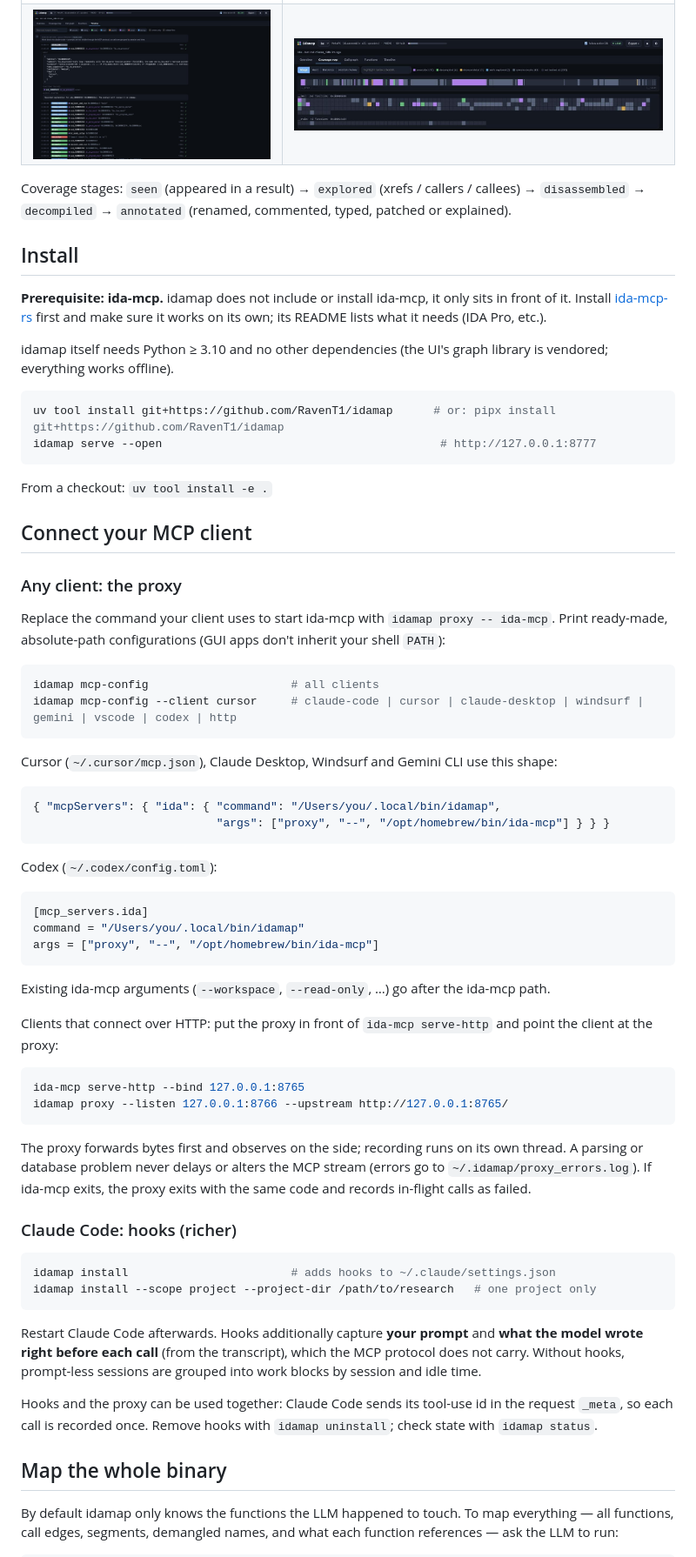
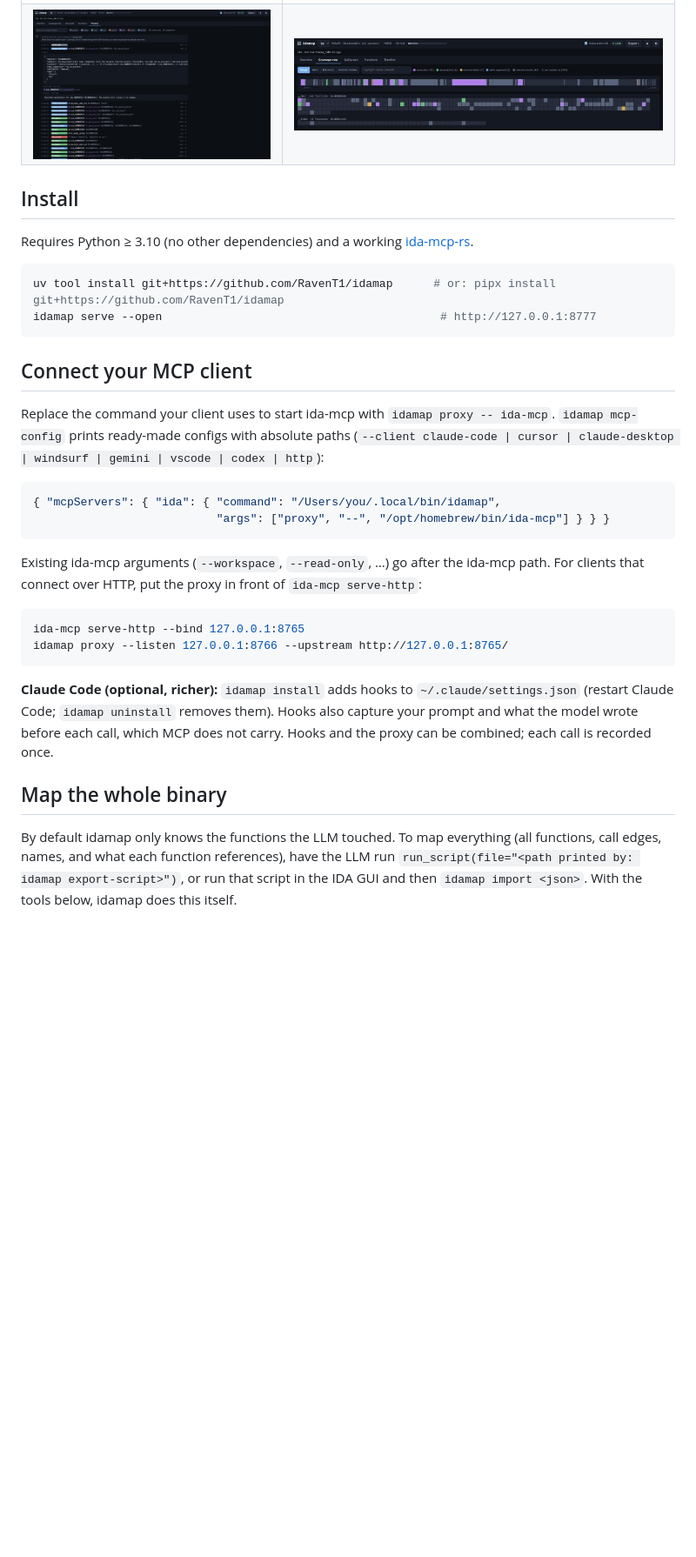
Before and after one commit to RavenT1/idamap, a Markdown page: README.md, the part around one of its changes. Shown at 87% size. Rendered like a GitHub page; blank space fills up the shorter version.

````diff
--- a/README.md
+++ b/README.md
@@ -37,80 +32,41 @@ scratch. idamap keeps a durable corpus of that work and shows it:
 <td><img src="docs/coverage-map.jpg" alt="Coverage map"></td></tr>
 </table>
 
-Coverage stages: `seen` (appeared in a result) → `explored` (xrefs / callers / callees) → `disassembled` →
-`decompiled` → `annotated` (renamed, commented, typed, patched or explained).
-
 ## Install
 
-**Prerequisite: ida-mcp.** idamap does not include or install ida-mcp, it only sits in front of it. Install
-[ida-mcp-rs](https://github.com/blacktop/ida-mcp-rs) first and make sure it works on its own; its README lists what it
-needs (IDA Pro, etc.).
-
-idamap itself needs Python ≥ 3.10 and no other dependencies (the UI's graph library is vendored; everything works offline).
+Requires Python ≥ 3.10 (no other dependencies) and a working [ida-mcp-rs](https://github.com/blacktop/ida-mcp-rs).
 
 ```sh
 uv tool install git+https://github.com/RavenT1/idamap      # or: pipx install git+https://github.com/RavenT1/idamap
 idamap serve --open                                         # http://127.0.0.1:8777
 ```
 
-From a checkout: `uv tool install -e .`
-
 ## Connect your MCP client
 
-### Any client: the proxy
-
-Replace the command your client uses to start ida-mcp with `idamap proxy -- ida-mcp`. Print ready-made,
-absolute-path configurations (GUI apps don't inherit your shell `PATH`):
-
-```sh
-idamap mcp-config                     # all clients
-idamap mcp-config --client cursor     # claude-code | cursor | claude-desktop | windsurf | gemini | vscode | codex | http
-```
-
-Cursor (`~/.cursor/mcp.json`), Claude Desktop, Windsurf and Gemini CLI use this shape:
+Replace the command your client uses to start ida-mcp with `idamap proxy -- ida-mcp`. `idamap mcp-config` prints
+ready-made configs with absolute paths (`--client claude-code | cursor | claude-desktop | windsurf | gemini |
+vscode | codex | http`):
 
 ```json
 { "mcpServers": { "ida": { "command": "/Users/you/.local/bin/idamap",
                            "args": ["proxy", "--", "/opt/homebrew/bin/ida-mcp"] } } }
 ```
 
-Codex (`~/.codex/config.toml`):
-
-```toml
-[mcp_servers.ida]
-command = "/Users/you/.local/bin/idamap"
-args = ["proxy", "--", "/opt/homebrew/bin/ida-mcp"]
-```
-
-Existing ida-mcp arguments (`--workspace`, `--read-only`, …) go after the ida-mcp path.
-
-Clients that connect over HTTP: put the proxy in front of `ida-mcp serve-http` and point the client at the proxy:
+Existing ida-mcp arguments (`--workspace`, `--read-only`, …) go after the ida-mcp path. For clients that connect over
+HTTP, put the proxy in front of `ida-mcp serve-http`:
 
 ```sh
 ida-mcp serve-http --bind 127.0.0.1:8765
 idamap proxy --listen 127.0.0.1:8766 --upstream http://127.0.0.1:8765/
 ```
 
-The proxy forwards bytes first and observes on the side; recording runs on its own thread. A parsing or database
-problem never delays or alters the MCP stream (errors go to `~/.idamap/proxy_errors.log`). If ida-mcp exits, the
-proxy exits with the same code and records in-flight calls as failed.
-
-### Claude Code: hooks (richer)
-
-```sh
-idamap install                        # adds hooks to ~/.claude/settings.json
-idamap install --scope project --project-dir /path/to/research   # one project only
-```
-
-Restart Claude Code afterwards. Hooks additionally capture **your prompt** and **what the model wrote right before
-each call** (from the transcript), which the MCP protocol does not carry. Without hooks, prompt-less sessions are
-grouped into work blocks by session and idle time.
-
-Hooks and the proxy can be used together: Claude Code sends its tool-use id in the request `_meta`, so each call
-is recorded once. Remove hooks with `idamap uninstall`; check state with `idamap status`.
+**Claude Code (optional, richer):** `idamap install` adds hooks to `~/.claude/settings.json` (restart Claude Code;
+`idamap uninstall` removes them). Hooks also capture your prompt and what the model wrote before each call, which
+MCP does not carry. Hooks and the proxy can be combined; each call is recorded once.
 
 ## Map the whole binary
 
-By default idamap only knows the functions the LLM happened to touch. To map everything — all functions, call
-edges, segments, demangled names, and what each function references — ask the LLM to run:
+By default idamap only knows the functions the LLM touched. To map everything (all functions, call edges, names,
+and what each function references), have the LLM run `run_script(file="<path printed by: idamap export-script>")`,
+or run that script in the IDA GUI and then `idamap import <json>`. With the tools below, idamap does this itself.
 
````
Also changed, not shown: other parts of README.md (+56 -99 lines), README.tr.md (+80 -102 lines).
